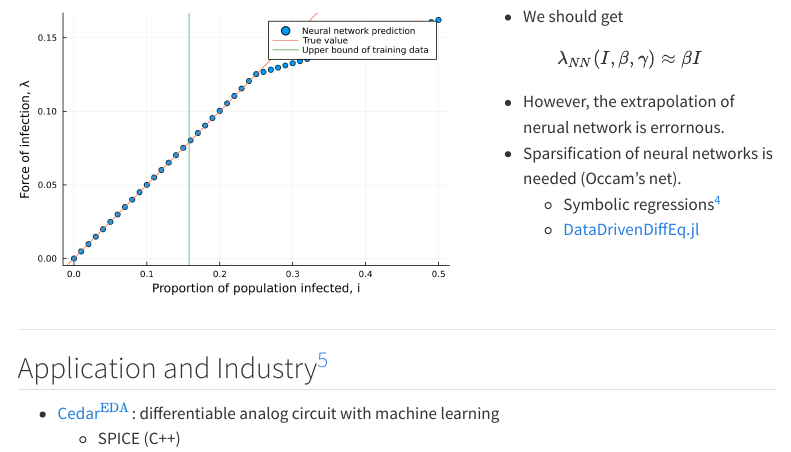
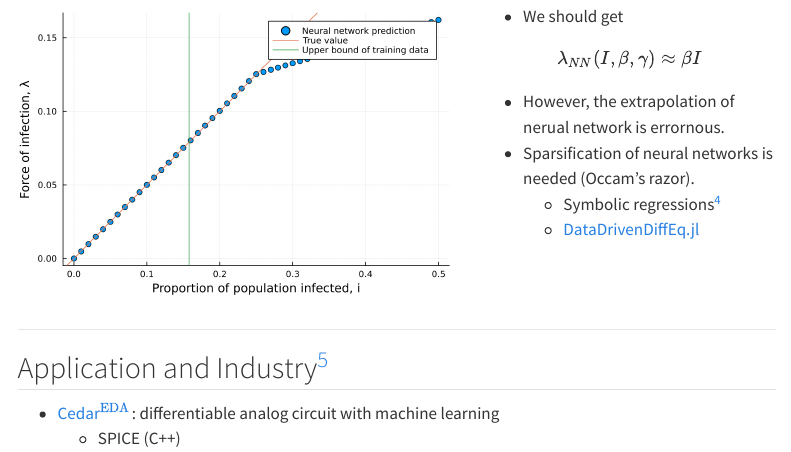
Before and after one commit to stevengogogo/Julia-for-SciML, a Quarto document (slides/SLIDE_sciml-intro.qmd): the page in a window 1100 px wide, from 4290 px down. Rendered offline with R 4.5, knitr and Pandoc in place of Quarto, with nearby package versions; menus at the side of the page are left out.

Commit message:
fix typo

```diff
--- a/slides/SLIDE_sciml-intro.qmd
+++ b/slides/SLIDE_sciml-intro.qmd
@@ -287,7 +287,7 @@ end;
 $$\lambda_{NN}(I, \beta, \gamma) \approx \beta I$$
 
 - However, the extrapolation of nerual network is errornous.
-- Sparsification of neural networks is needed (Occam's net).
+- Sparsification of neural networks is needed (Occam's razor).
     - Symbolic regressions[^sindy]
     - [DataDrivenDiffEq.jl](https://github.com/SciML/DataDrivenDiffEq.jl)
 :::
```
